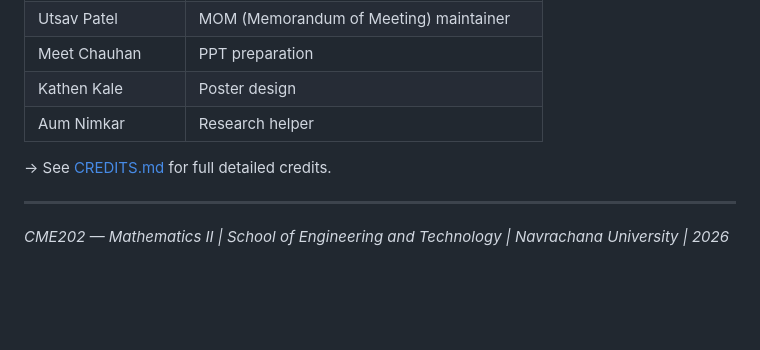
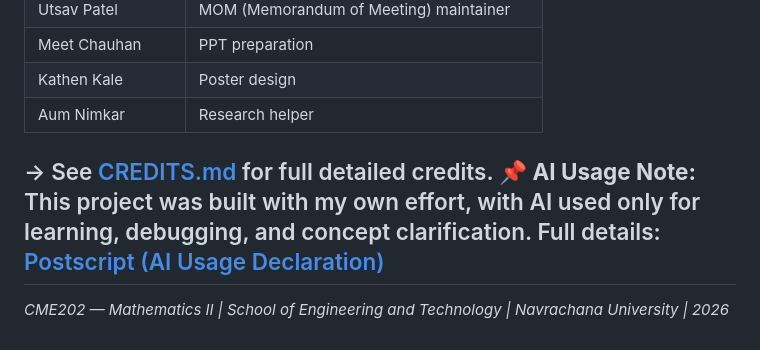
Before and after one commit to harshalharshalvakharia-droid/maths-project, a Markdown page: README.md, the part around the change. GitHub-like rendering; blank space fills up the shorter version.

```diff
--- a/README.md
+++ b/README.md
@@ -214,7 +214,7 @@ All coding, animation, mathematical modelling, and documentation (LaTeX report +
 | Aum Nimkar | Research helper |
 
 → See [CREDITS.md](CREDITS.md) for full detailed credits.
-
+📌 **AI Usage Note:** This project was built with my own effort, with AI used only for learning, debugging, and concept clarification. Full details: [Postscript (AI Usage Declaration)](./postscript.md)
 ---
 
 *CME202 — Mathematics II | School of Engineering and Technology | Navrachana University | 2026*
```
